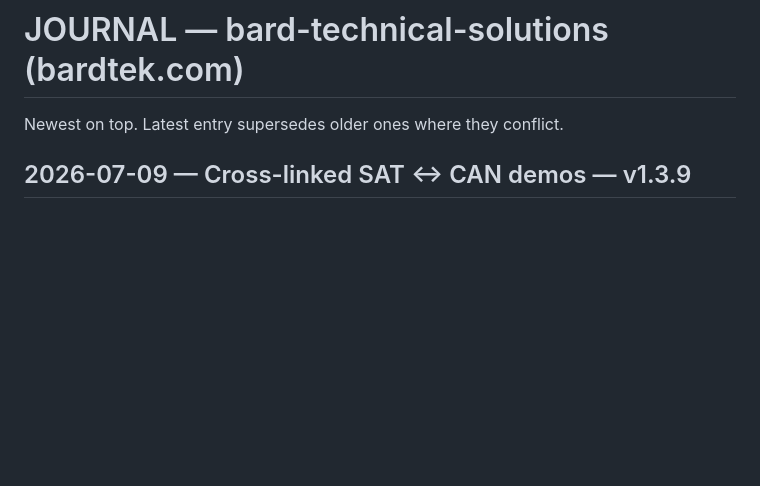
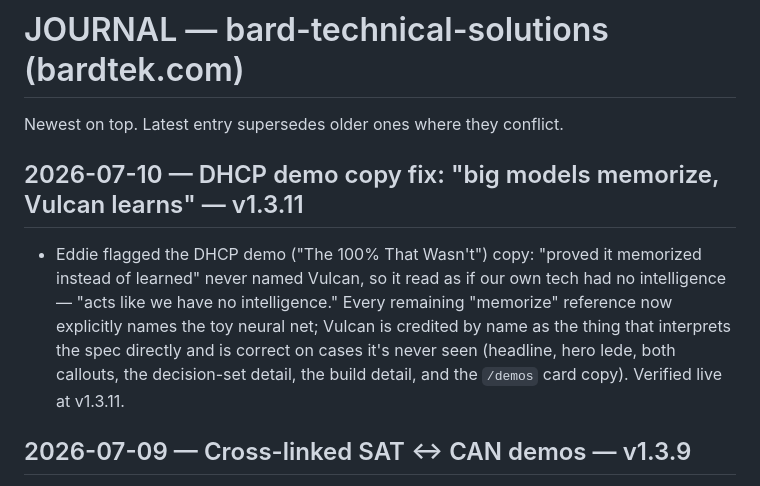
Before and after one commit to edhaynes/bard-technical-solutions, a Markdown page: JOURNAL.md, the part around the change. Rendered like a GitHub page; blank space fills up the shorter version.

Commit message:
docs: journal the DHCP demo copy fix (v1.3.11, verified live)

```diff
--- a/JOURNAL.md
+++ b/JOURNAL.md
@@ -1,6 +1,15 @@
 # JOURNAL — bard-technical-solutions (bardtek.com)
 
 Newest on top. Latest entry supersedes older ones where they conflict.
+
+## 2026-07-10 — DHCP demo copy fix: "big models memorize, Vulcan learns" — v1.3.11
+
+- Eddie flagged the DHCP demo ("The 100% That Wasn't") copy: "proved it memorized instead of
+  learned" never named Vulcan, so it read as if our own tech had no intelligence — "acts like we
+  have no intelligence." Every remaining "memorize" reference now explicitly names the toy
+  neural net; Vulcan is credited by name as the thing that interprets the spec directly and is
+  correct on cases it's never seen (headline, hero lede, both callouts, the decision-set detail,
+  the build detail, and the `/demos` card copy). Verified live at v1.3.11.
 
 ## 2026-07-09 — Cross-linked SAT ↔ CAN demos — v1.3.9
 
```
